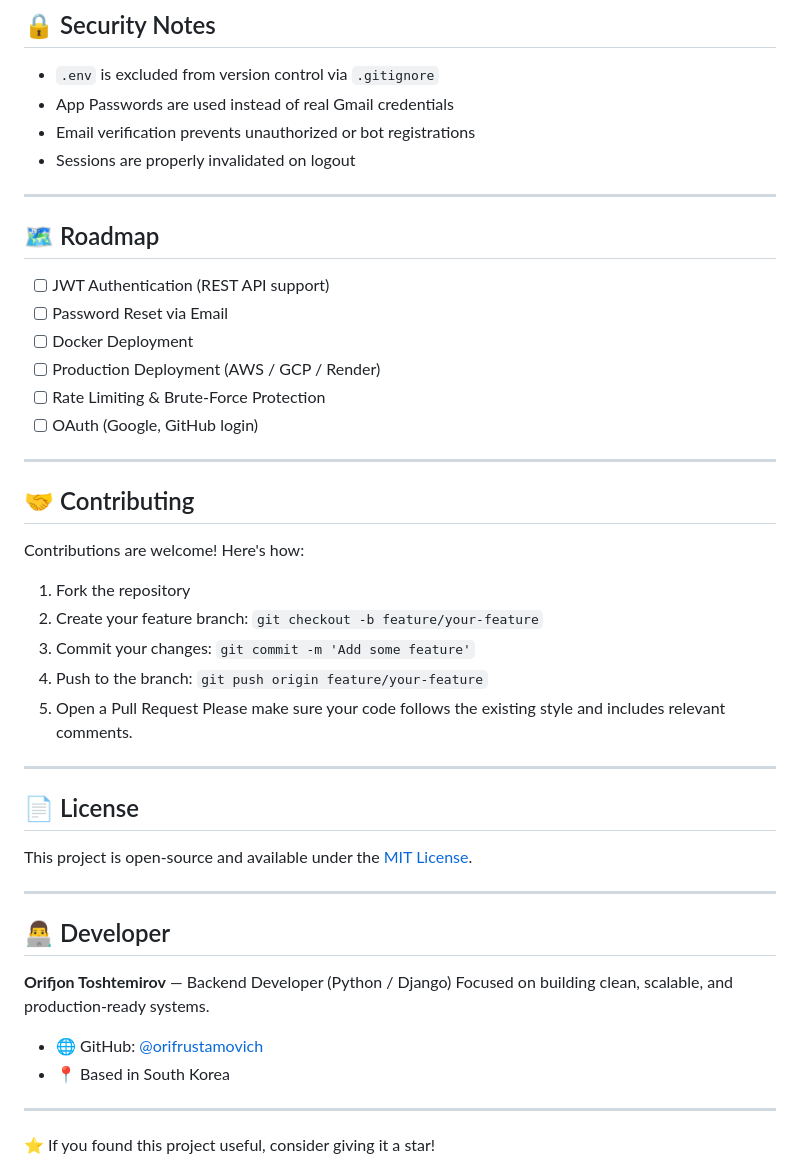
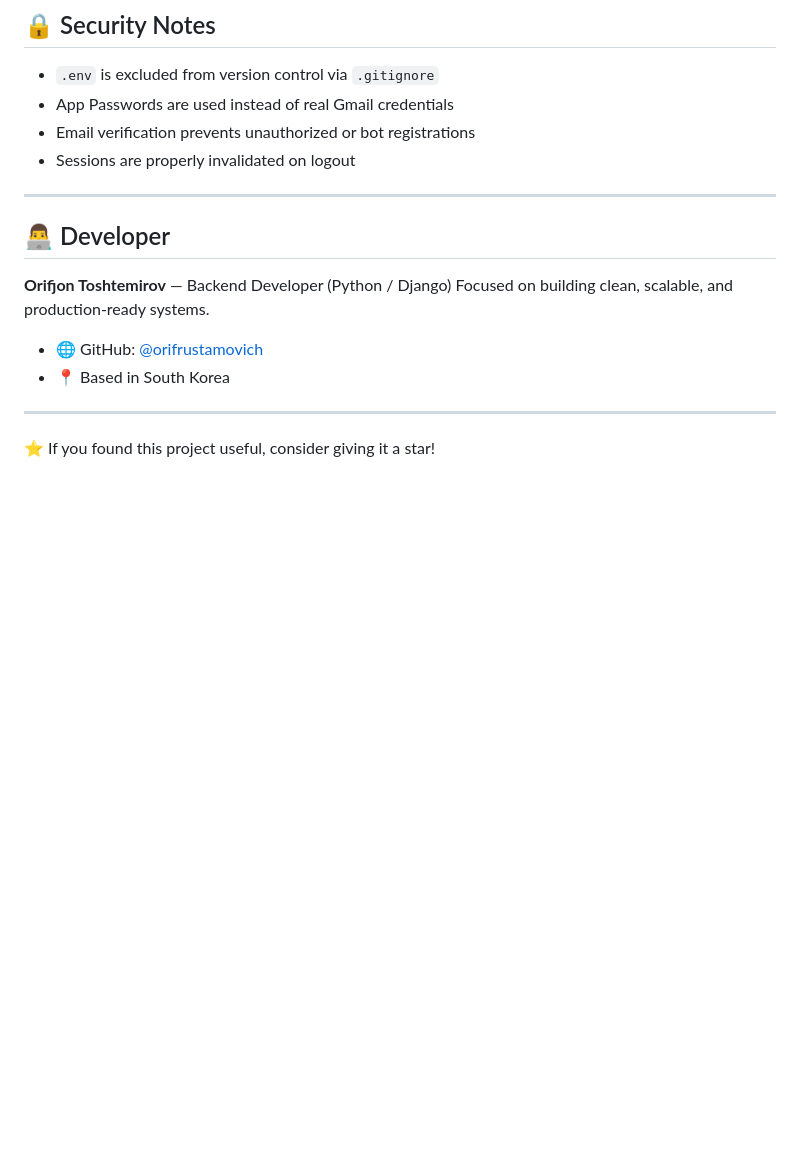
Before and after one commit to orifrustamovich/django-user-auth-system, a Markdown page: README.md, the part around the change. Rendered like a GitHub page; blank space fills up the shorter version.

```diff
--- a/README.md
+++ b/README.md
@@ -144,34 +144,6 @@ User Can Now Log In
 - Sessions are properly invalidated on logout
 ---
 
-## 🗺️ Roadmap
-
-- [ ] JWT Authentication (REST API support)
-- [ ] Password Reset via Email
-- [ ] Docker Deployment
-- [ ] Production Deployment (AWS / GCP / Render)
-- [ ] Rate Limiting & Brute-Force Protection
-- [ ] OAuth (Google, GitHub login)
----
-
-## 🤝 Contributing
-
-Contributions are welcome! Here's how:
-
-1. Fork the repository
-2. Create your feature branch: `git checkout -b feature/your-feature`
-3. Commit your changes: `git commit -m 'Add some feature'`
-4. Push to the branch: `git push origin feature/your-feature`
-5. Open a Pull Request
-Please make sure your code follows the existing style and includes relevant comments.
-
----
-
-## 📄 License
-
-This project is open-source and available under the [MIT License](LICENSE).
-
----
 
 ## 👨‍💻 Developer
 
```
